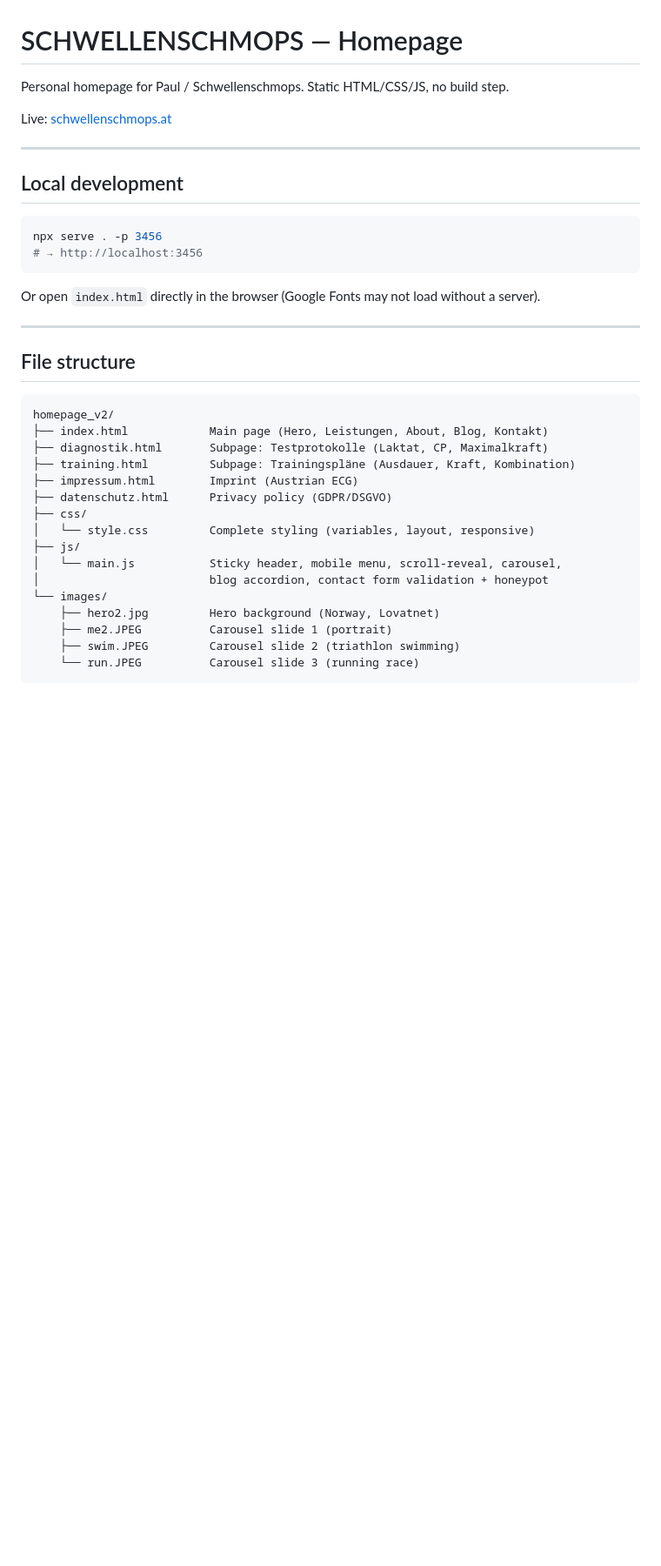
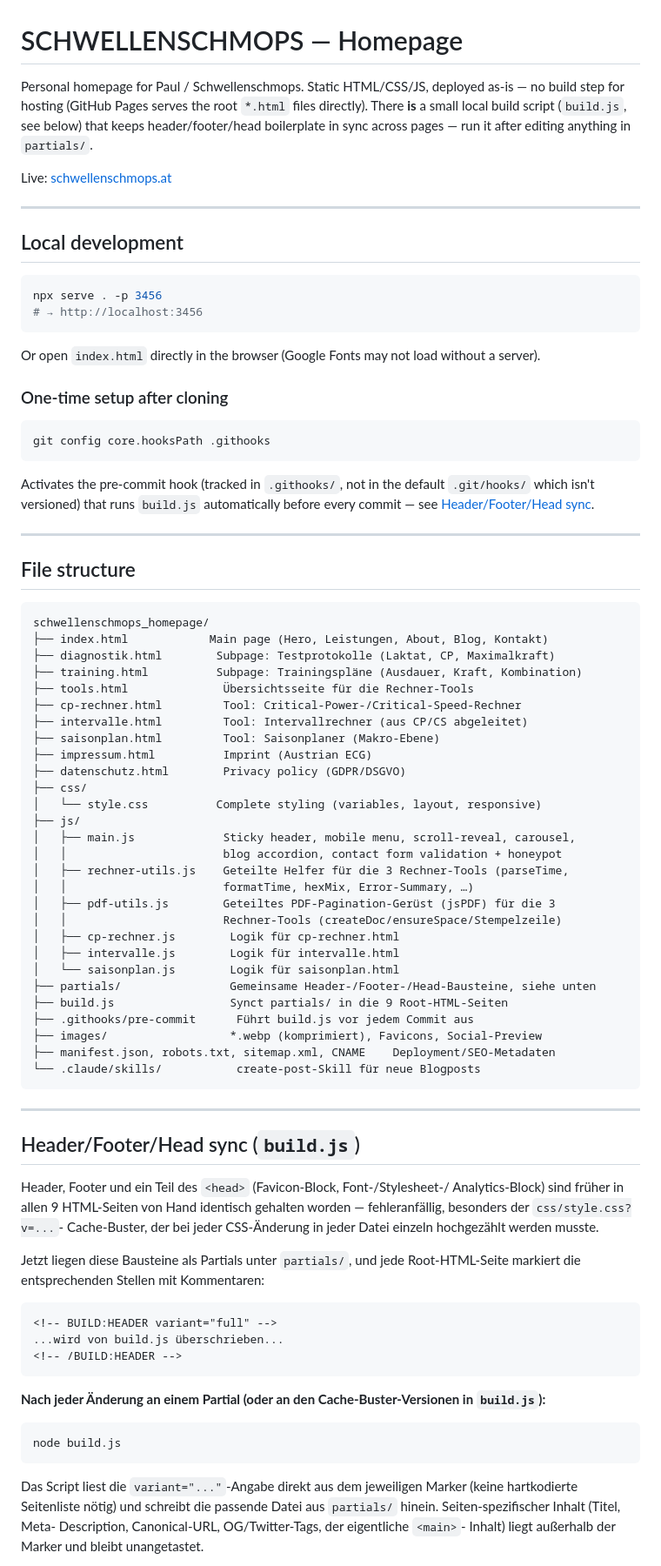
Before and after one commit to schmopa/schwellenschmops_homepage, a Markdown page: README.md, the part around one of its changes. Shown at 87% size. GitHub-like rendering; blank space fills up the shorter version.

Commit message:
docs: README.md auf aktuellen Stand bringen
Kannte bisher nur 5 der 9 HTML-Seiten (tools/cp-rechner/intervalle/
saisonplan fehlten komplett), veraltete Bildnamen (hero2.jpg statt
hero3.webp etc.) und veraltete Open-Items. Ergaenzt: vollstaendige
Dateistruktur, Erklaerung zu partials/build.js, Setup-Schritt fuer den
Pre-Commit-Hook, Anleitung fuer neue Seiten/Tools.

````diff
--- a/README.md
+++ b/README.md
@@ -1,6 +1,10 @@
 # SCHWELLENSCHMOPS — Homepage
 
-Personal homepage for Paul / Schwellenschmops. Static HTML/CSS/JS, no build step.
+Personal homepage for Paul / Schwellenschmops. Static HTML/CSS/JS, deployed
+as-is — no build step for hosting (GitHub Pages serves the root `*.html`
+files directly). There **is** a small local build script (`build.js`, see
+below) that keeps header/footer/head boilerplate in sync across pages —
+run it after editing anything in `partials/`.
 
 Live: [schwellenschmops.at](https://schwellenschmops.at)
 
@@ -15,25 +19,80 @@ npx serve . -p 3456
 
 Or open `index.html` directly in the browser (Google Fonts may not load without a server).
 
+### One-time setup after cloning
+
+```bash
+git config core.hooksPath .githooks
+```
+
+Activates the pre-commit hook (tracked in `.githooks/`, not in the default
+`.git/hooks/` which isn't versioned) that runs `build.js` automatically
+before every commit — see [Header/Footer/Head sync](#headerfooterhead-sync-buildjs).
+
 ---
 
 ## File structure
 
 ```
-homepage_v2/
+schwellenschmops_homepage/
 ├── index.html            Main page (Hero, Leistungen, About, Blog, Kontakt)
-├── diagnostik.html       Subpage: Testprotokolle (Laktat, CP, Maximalkraft)
-├── training.html         Subpage: Trainingspläne (Ausdauer, Kraft, Kombination)
-├── impressum.html        Imprint (Austrian ECG)
-├── datenschutz.html      Privacy policy (GDPR/DSGVO)
+├── diagnostik.html        Subpage: Testprotokolle (Laktat, CP, Maximalkraft)
+├── training.html          Subpage: Trainingspläne (Ausdauer, Kraft, Kombination)
+├── tools.html              Übersichtsseite für die Rechner-Tools
+├── cp-rechner.html         Tool: Critical-Power-/Critical-Speed-Rechner
+├── intervalle.html         Tool: Intervallrechner (aus CP/CS abgeleitet)
+├── saisonplan.html         Tool: Saisonplaner (Makro-Ebene)
+├── impressum.html          Imprint (Austrian ECG)
+├── datenschutz.html        Privacy policy (GDPR/DSGVO)
 ├── css/
-│   └── style.css         Complete styling (variables, layout, responsive)
+│   └── style.css          Complete styling (variables, layout, responsive)
 ├── js/
-│   └── main.js           Sticky header, mobile menu, scroll-reveal, carousel,
-│                         blog accordion, contact form validation + honeypot
-└── images/
-    ├── hero2.jpg         Hero background (Norway, Lovatnet)
-    ├── me2.JPEG          Carousel slide 1 (portrait)
-    ├── swim.JPEG         Carousel slide 2 (triathlon swimming)
-    └── run.JPEG          Carousel slide 3 (running race)
+│   ├── main.js             Sticky header, mobile menu, scroll-reveal, carousel,
+│   │                       blog accordion, contact form validation + honeypot
+│   ├── rechner-utils.js    Geteilte Helfer für die 3 Rechner-Tools (parseTime,
+│   │                       formatTime, hexMix, Error-Summary, …)
+│   ├── pdf-utils.js        Geteiltes PDF-Pagination-Gerüst (jsPDF) für die 3
+│   │                       Rechner-Tools (createDoc/ensureSpace/Stempelzeile)
+│   ├── cp-rechner.js        Logik für cp-rechner.html
+│   ├── intervalle.js        Logik für intervalle.html
+│   └── saisonplan.js        Logik für saisonplan.html
+├── partials/                Gemeinsame Header-/Footer-/Head-Bausteine, siehe unten
+├── build.js                 Synct partials/ in die 9 Root-HTML-Seiten
+├── .githooks/pre-commit      Führt build.js vor jedem Commit aus
+├── images/                  *.webp (komprimiert), Favicons, Social-Preview
+├── manifest.json, robots.txt, sitemap.xml, CNAME    Deployment/SEO-Metadaten
+└── .claude/skills/           create-post-Skill für neue Blogposts
 ```
+
+---
+
+## Header/Footer/Head sync (`build.js`)
+
+Header, Footer und ein Teil des `<head>` (Favicon-Block, Font-/Stylesheet-/
+Analytics-Block) sind früher in allen 9 HTML-Seiten von Hand identisch
+gehalten worden — fehleranfällig, besonders der `css/style.css?v=...`-
+Cache-Buster, der bei jeder CSS-Änderung in jeder Datei einzeln hochgezählt
+werden musste.
+
+Jetzt liegen diese Bausteine als Partials unter `partials/`, und jede
+Root-HTML-Seite markiert die entsprechenden Stellen mit Kommentaren:
+
+```html
+<!-- BUILD:HEADER variant="full" -->
+...wird von build.js überschrieben...
+<!-- /BUILD:HEADER -->
+```
+
+**Nach jeder Änderung an einem Partial (oder an den Cache-Buster-Versionen
+in `build.js`):**
+
+```bash
+node build.js
+```
+
+Das Script liest die `variant="..."`-Angabe direkt aus dem jeweiligen
+Marker (keine hartkodierte Seitenliste nötig) und schreibt die passende
+Datei aus `partials/` hinein. Seiten-spezifischer Inhalt (Titel, Meta-
+Description, Canonical-URL, OG/Twitter-Tags, der eigentliche `<main>`-
+Inhalt) liegt außerhalb der Marker und bleibt unangetastet.
+
````
Also changed, not shown: other parts of README.md (+36 -6 lines).
